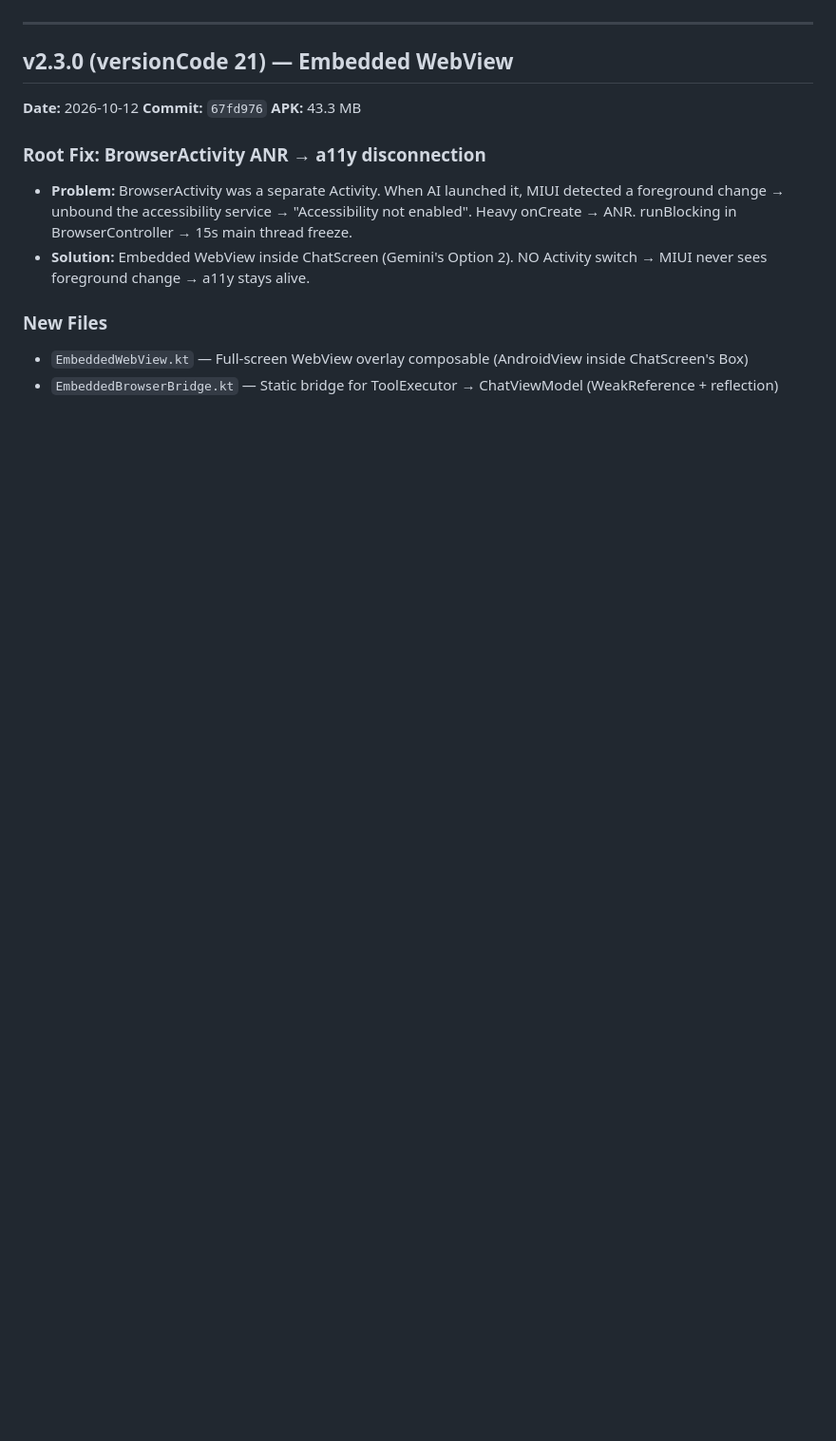
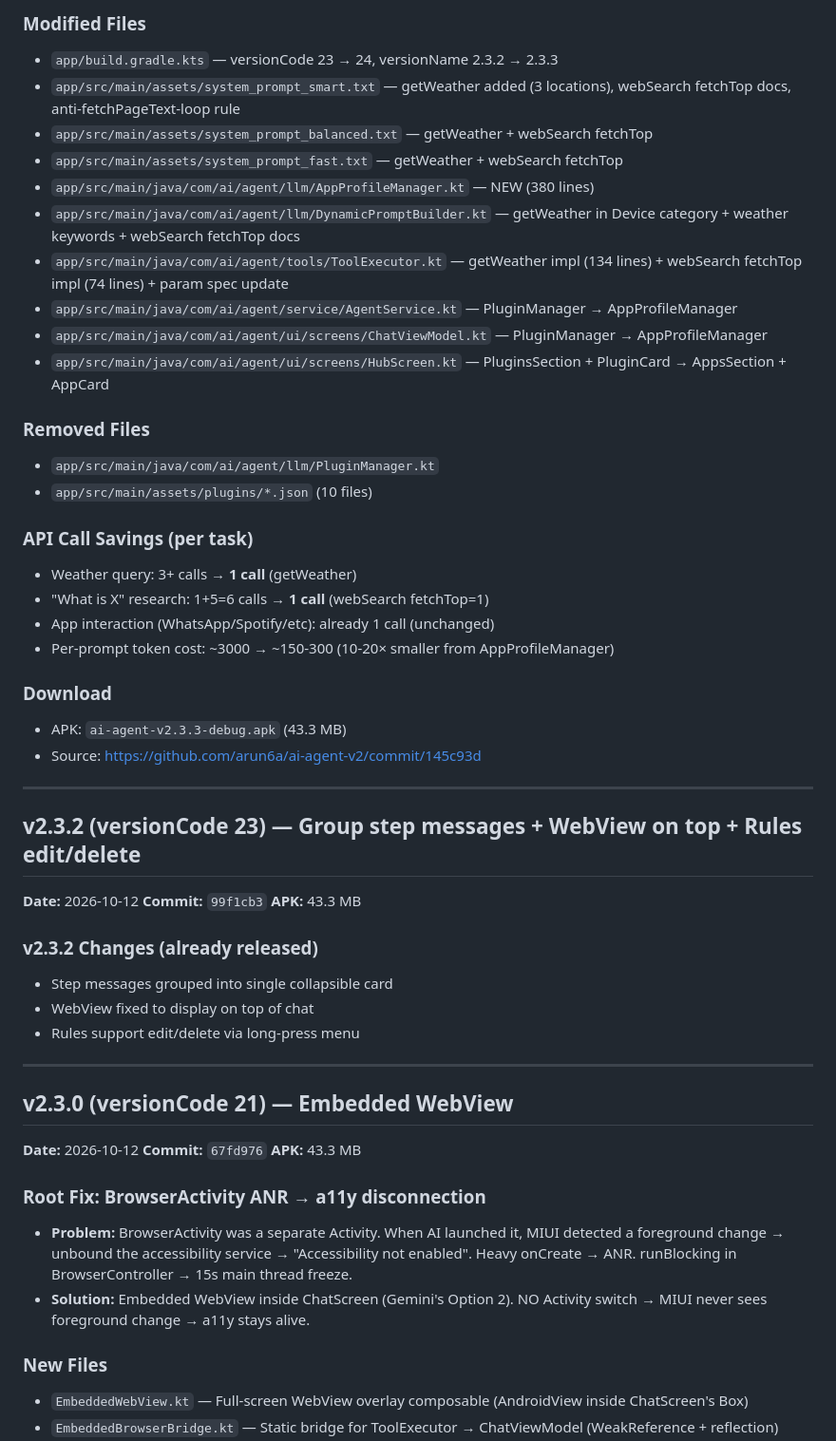
Before and after one commit to arun6a/ai-agent-v2, a Markdown page: BUILDS.md, the part around one of its changes. Shown at 95% size. Drawn GitHub-style; blank space fills up the shorter version.

Commit message:
Update BUILDS.md with v2.3.3 changelog

```diff
--- a/BUILDS.md
+++ b/BUILDS.md
@@ -4,3 +54,40 @@ Complete changelog for every build of Aira (AI Agent v2).
+### Modified Files
+- `app/build.gradle.kts` — versionCode 23 → 24, versionName 2.3.2 → 2.3.3
+- `app/src/main/assets/system_prompt_smart.txt` — getWeather added (3 locations), webSearch fetchTop docs, anti-fetchPageText-loop rule
+- `app/src/main/assets/system_prompt_balanced.txt` — getWeather + webSearch fetchTop
+- `app/src/main/assets/system_prompt_fast.txt` — getWeather + webSearch fetchTop
+- `app/src/main/java/com/ai/agent/llm/AppProfileManager.kt` — NEW (380 lines)
+- `app/src/main/java/com/ai/agent/llm/DynamicPromptBuilder.kt` — getWeather in Device category + weather keywords + webSearch fetchTop docs
+- `app/src/main/java/com/ai/agent/tools/ToolExecutor.kt` — getWeather impl (134 lines) + webSearch fetchTop impl (74 lines) + param spec update
+- `app/src/main/java/com/ai/agent/service/AgentService.kt` — PluginManager → AppProfileManager
+- `app/src/main/java/com/ai/agent/ui/screens/ChatViewModel.kt` — PluginManager → AppProfileManager
+- `app/src/main/java/com/ai/agent/ui/screens/HubScreen.kt` — PluginsSection + PluginCard → AppsSection + AppCard
+
+### Removed Files
+- `app/src/main/java/com/ai/agent/llm/PluginManager.kt`
+- `app/src/main/assets/plugins/*.json` (10 files)
+
+### API Call Savings (per task)
+- Weather query: 3+ calls → **1 call** (getWeather)
+- "What is X" research: 1+5=6 calls → **1 call** (webSearch fetchTop=1)
+- App interaction (WhatsApp/Spotify/etc): already 1 call (unchanged)
+- Per-prompt token cost: ~3000 → ~150-300 (10-20× smaller from AppProfileManager)
+
+### Download
+- APK: `ai-agent-v2.3.3-debug.apk` (43.3 MB)
+- Source: https://github.com/arun6a/ai-agent-v2/commit/145c93d
+
+---
+
+## v2.3.2 (versionCode 23) — Group step messages + WebView on top + Rules edit/delete
+**Date:** 2026-10-12
+**Commit:** `99f1cb3`
+**APK:** 43.3 MB
+
+### v2.3.2 Changes (already released)
+- Step messages grouped into single collapsible card
+- WebView fixed to display on top of chat
+- Rules support edit/delete via long-press menu
 
 ---
 
```
Also changed, not shown: other parts of BUILDS.md (+50 -0 lines).
